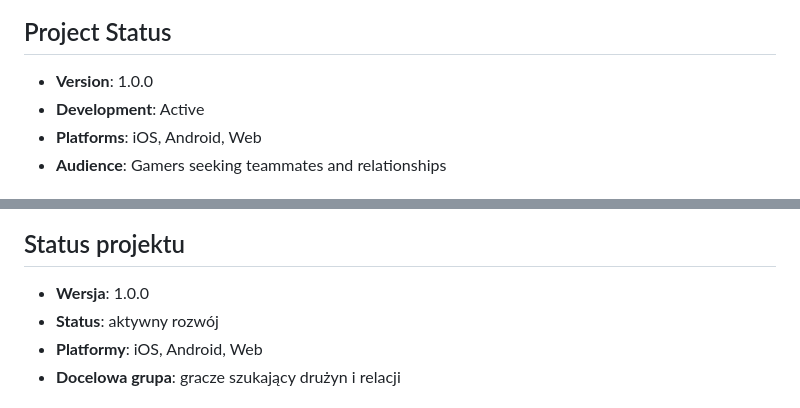
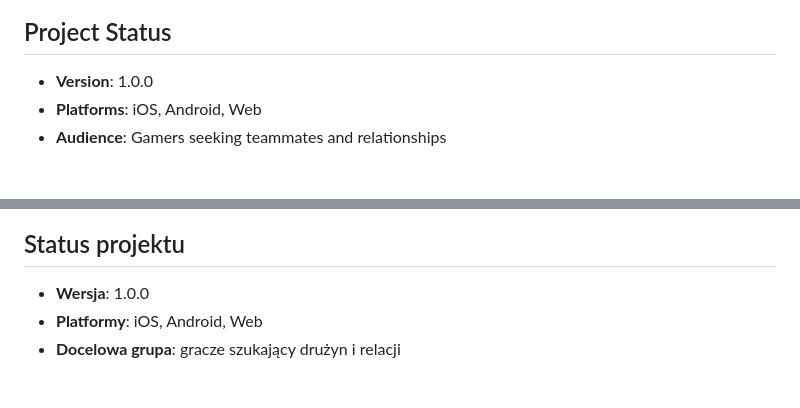
Before and after one commit to Zoreslaw/TeamUpProject, a Markdown page: README.md, 2 parts joined by grey strips. Rendered like a GitHub page.

```diff
--- a/README.md
+++ b/README.md
@@ -277,7 +277,6 @@ Platform notes:
 ## Project Status
 
 - **Version**: 1.0.0
-- **Development**: Active
 - **Platforms**: iOS, Android, Web
 - **Audience**: Gamers seeking teammates and relationships
 
@@ -551,7 +550,6 @@ Aplikacja opiera się na nowoczesnej architekturze React Native:
 ## Status projektu
 
 - **Wersja**: 1.0.0
-- **Status**: aktywny rozwój
 - **Platformy**: iOS, Android, Web
 - **Docelowa grupa**: gracze szukający drużyn i relacji
 
```
